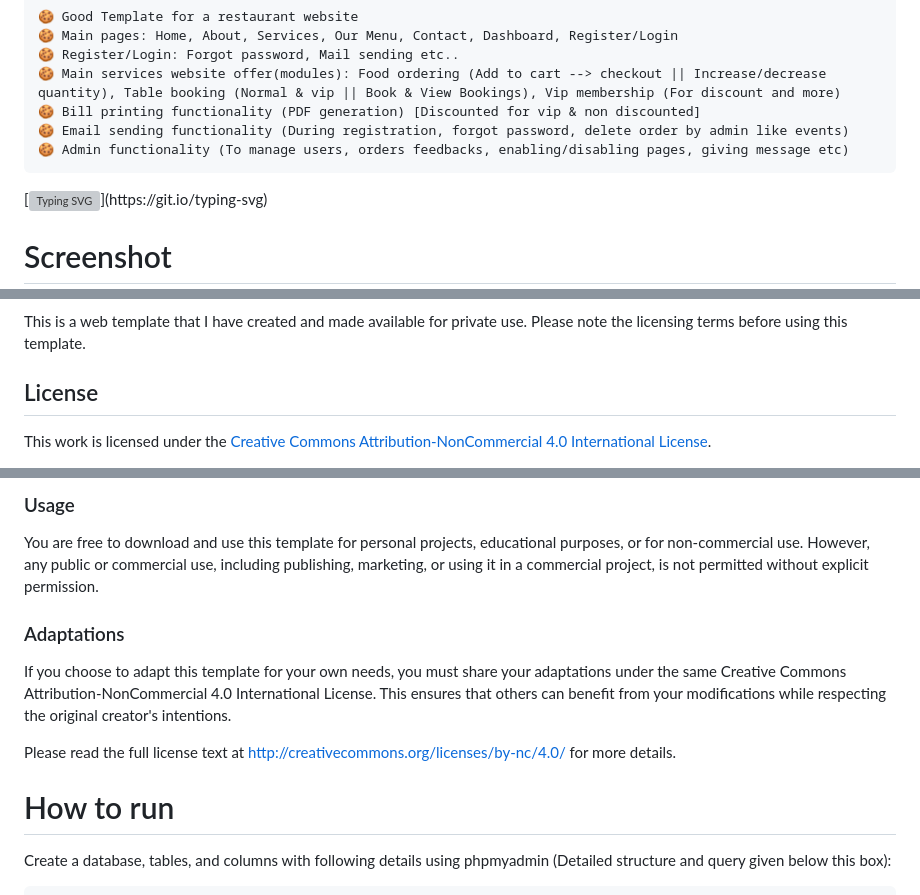
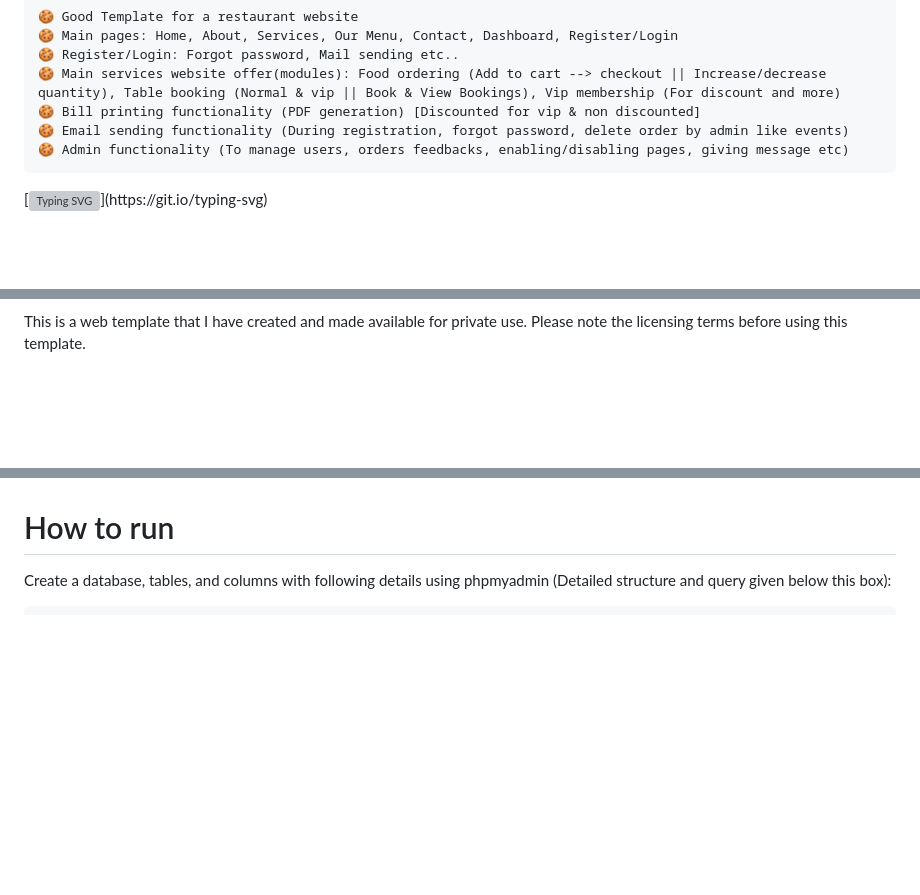
Before and after one commit to farhan4783/Plateform-Full-Stack-Project, a Markdown page: README.md, 3 parts joined by grey strips. GitHub-like rendering; blank space fills up the shorter version; grey boxes are pictures that could not be loaded.

```diff
--- a/README.md
+++ b/README.md
@@ -16,5 +16,4 @@ Plateform is a full website project. It is a responsive restaurant website which
 
 [![Typing SVG](https://readme-typing-svg.demolab.com?font=Fira+Code&pause=1000&width=435&lines=RESPONSIVE+WEBSITE+TEMPLATE;)](https://git.io/typing-svg)
 
-# Screenshot
 
@@ -24,7 +23,5 @@ Plateform is a full website project. It is a responsive restaurant website which
 
 This is a web template that I have created and made available for private use. Please note the licensing terms before using this template.
 
-## License
 
-This work is licensed under the [Creative Commons Attribution-NonCommercial 4.0 International License](http://creativecommons.org/licenses/by-nc/4.0/).
 
@@ -32,13 +28,4 @@ This work is licensed under the [Creative Commons Attribution-NonCommercial 4.0
 
-### Usage
-
-You are free to download and use this template for personal projects, educational purposes, or for non-commercial use. However, any public or commercial use, including publishing, marketing, or using it in a commercial project, is not permitted without explicit permission.
-
-### Adaptations
-
-If you choose to adapt this template for your own needs, you must share your adaptations under the same Creative Commons Attribution-NonCommercial 4.0 International License. This ensures that others can benefit from your modifications while respecting the original creator's intentions.
-
-Please read the full license text at [http://creativecommons.org/licenses/by-nc/4.0/](http://creativecommons.org/licenses/by-nc/4.0/) for more details.
 
 
 # How to run
```
Also changed, not shown: other parts of README.md (+1 -2 lines).
